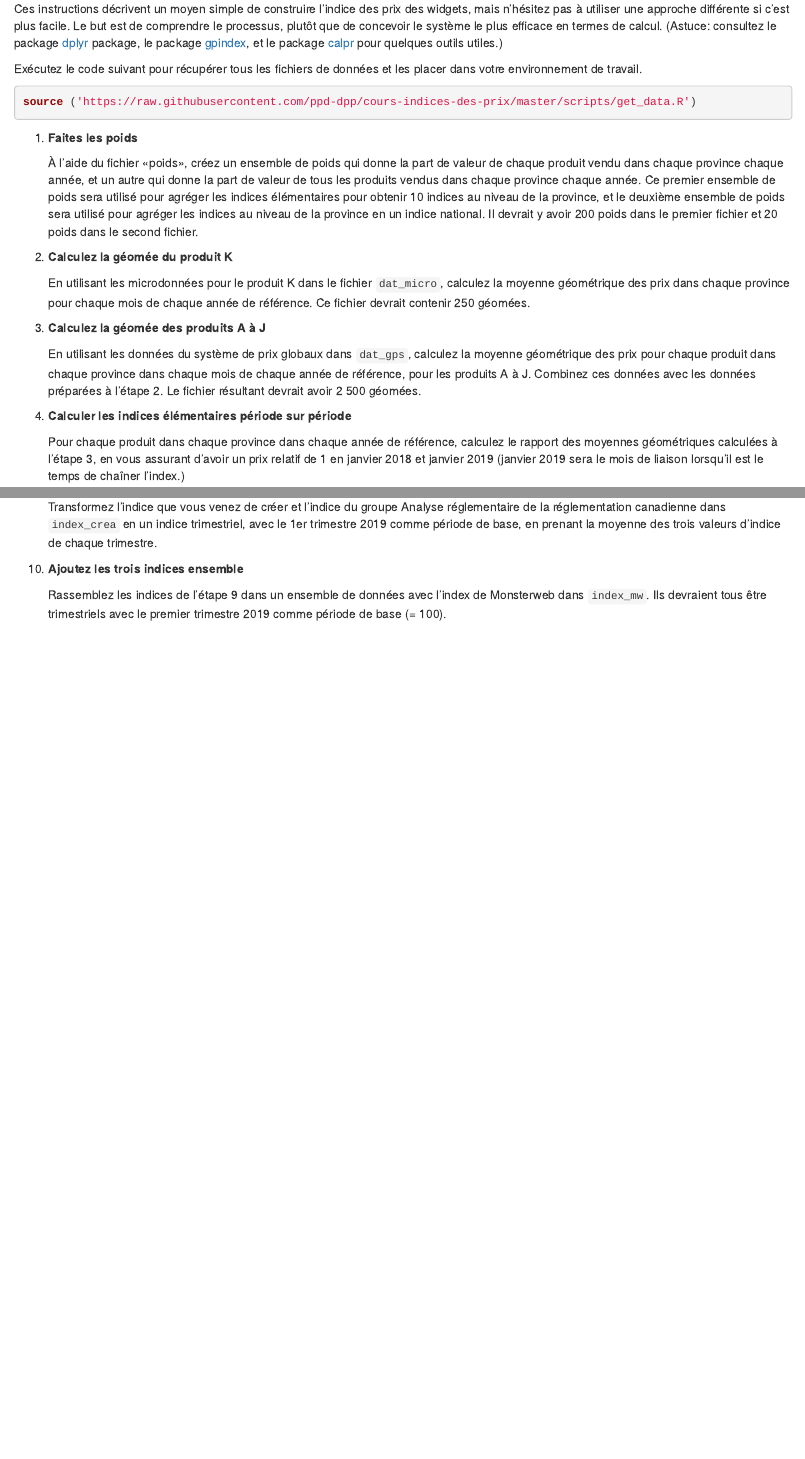
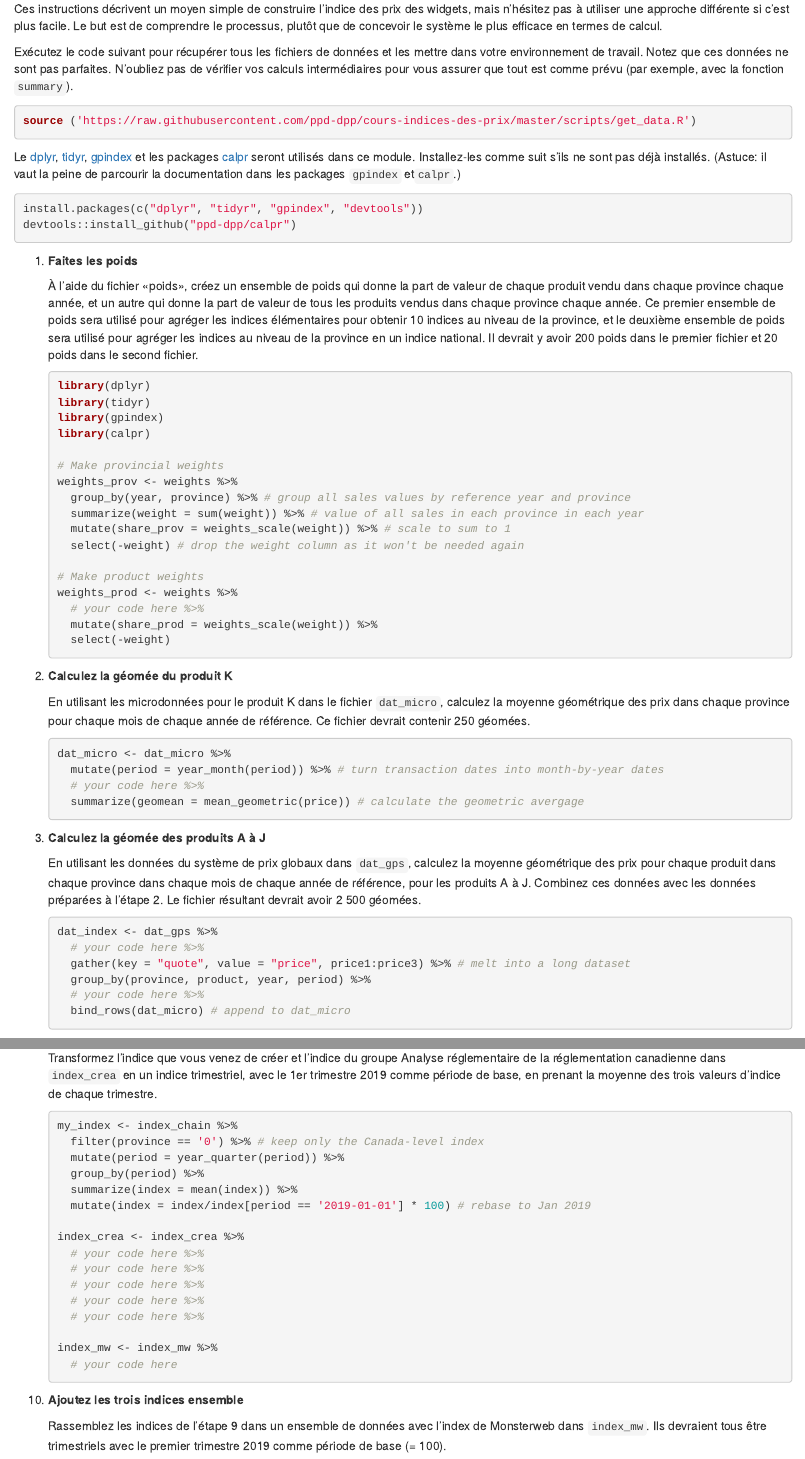
Before and after one commit to ppd-dpp/cours-indices-des-prix, an R Markdown document (04-module4.Rmd): the page in a window 1100 px wide, from 2420 px down, and a second part further down, joined at a grey line. Rendered offline with R 4.5, knitr and Pandoc, with nearby package versions; drawn as R Markdown's standard HTML page in place of the format the file asks for.

Commit message:
Version 1.0

````diff
--- a/04-module4.Rmd
+++ b/04-module4.Rmd
@@ -93,23 +93,64 @@ mermaid('
 
 ## Instructions
 
-Ces instructions décrivent un moyen simple de construire l'indice des prix des widgets, mais n'hésitez pas à utiliser une approche différente si c'est plus facile. Le but est de comprendre le processus, plutôt que de concevoir le système le plus efficace en termes de calcul. (Astuce: consultez le package [dplyr](https://cran.r-project.org/package=dplyr) package, le package [gpindex](https://cran.r-project.org/package=gpindex), et le package [calpr](https://github.com/ppd-dpp/calpr) pour quelques outils utiles.)
+Ces instructions décrivent un moyen simple de construire l'indice des prix des widgets, mais n'hésitez pas à utiliser une approche différente si c'est plus facile. Le but est de comprendre le processus, plutôt que de concevoir le système le plus efficace en termes de calcul.
 
-Exécutez le code suivant pour récupérer tous les fichiers de données et les placer dans votre environnement de travail.
+Exécutez le code suivant pour récupérer tous les fichiers de données et les mettre dans votre environnement de travail. Notez que ces données ne sont pas parfaites. N'oubliez pas de vérifier vos calculs intermédiaires pour vous assurer que tout est comme prévu (par exemple, avec la fonction `summary`).
 
 ```r
 source ('https://raw.githubusercontent.com/ppd-dpp/cours-indices-des-prix/master/scripts/get_data.R')
+```
+
+Le [dplyr](https://cran.r-project.org/package=dplyr), [tidyr](https://cran.r-project.org/package=tidyr), [gpindex](https: / /cran.r-project.org/package=gpindex) et les packages [calpr](https://github.com/ppd-dpp/calpr) seront utilisés dans ce module. Installez-les comme suit s'ils ne sont pas déjà installés. (Astuce: il vaut la peine de parcourir la documentation dans les packages `gpindex` et` calpr`.)
+
+```{r, eval=FALSE}
+install.packages(c("dplyr", "tidyr", "gpindex", "devtools"))
+devtools::install_github("ppd-dpp/calpr")
 ```
 
 1. **Faites les poids**
 
     À l'aide du fichier «poids», créez un ensemble de poids qui donne la part de valeur de chaque produit vendu dans chaque province chaque année, et un autre qui donne la part de valeur de tous les produits vendus dans chaque province chaque année. Ce premier ensemble de poids sera utilisé pour agréger les indices élémentaires pour obtenir 10 indices au niveau de la province, et le deuxième ensemble de poids sera utilisé pour agréger les indices au niveau de la province en un indice national. Il devrait y avoir 200 poids dans le premier fichier et 20 poids dans le second fichier.
 
+    ```{r, eval=FALSE}
+library(dplyr)
+library(tidyr)
+library(gpindex)
+library(calpr)
+
+# Make provincial weights
+weights_prov <- weights %>%
+  group_by(year, province) %>% # group all sales values by reference year and province
+  summarize(weight = sum(weight)) %>% # value of all sales in each province in each year
+  mutate(share_prov = weights_scale(weight)) %>% # scale to sum to 1
+  select(-weight) # drop the weight column as it won't be needed again
+
+# Make product weights
+weights_prod <- weights %>%
+  # your code here %>%
+  mutate(share_prod = weights_scale(weight)) %>%
+  select(-weight)
+    ```
+
 2. **Calculez la géomée du produit K**
 
     En utilisant les microdonnées pour le produit K dans le fichier `dat_micro`, calculez la moyenne géométrique des prix dans chaque province pour chaque mois de chaque année de référence. Ce fichier devrait contenir 250 géomées.
+
+    ```{r, eval = FALSE}
+dat_micro <- dat_micro %>%
+  mutate(period = year_month(period)) %>% # turn transaction dates into month-by-year dates
+  # your code here %>%
+  summarize(geomean = mean_geometric(price)) # calculate the geometric avergage
+    ```
 
 3. **Calculez la géomée des produits A à J**
 
     En utilisant les données du système de prix globaux dans `dat_gps`, calculez la moyenne géométrique des prix pour chaque produit dans chaque province dans chaque mois de chaque année de référence, pour les produits A à J. Combinez ces données avec les données préparées à l'étape 2. Le fichier résultant devrait avoir 2 500 géomées.
 
+    ```{r, eval = FALSE}
+dat_index <- dat_gps %>%
+  # your code here %>%
+  gather(key = "quote", value = "price", price1:price3) %>% # melt into a long dataset
+  group_by(province, product, year, period) %>%
+  # your code here %>%
+  bind_rows(dat_micro) # append to dat_micro
@@ -141,6 +219,25 @@ La validation de l'indice au niveau du Canada nécessite de mettre l'indice du g
 
     Transformez l'indice que vous venez de créer et l'indice du groupe Analyse réglementaire de la réglementation canadienne dans `index_crea` en un indice trimestriel, avec le 1er trimestre 2019 comme période de base, en prenant la moyenne des trois valeurs d'indice de chaque trimestre.
 
+    ```{r, eval = FALSE}
+my_index <- index_chain %>%
+  filter(province == '0') %>% # keep only the Canada-level index
+  mutate(period = year_quarter(period)) %>%
+  group_by(period) %>%
+  summarize(index = mean(index)) %>%
+  mutate(index = index/index[period == '2019-01-01'] * 100) # rebase to Jan 2019
+
+index_crea <- index_crea %>%
+  # your code here %>%
+  # your code here %>%
+  # your code here %>%
+  # your code here %>%
+  # your code here %>%
+
+index_mw <- index_mw %>%
+  # your code here
+    ```
+
 10. **Ajoutez les trois indices ensemble**
 
      Rassemblez les indices de l'étape 9 dans un ensemble de données avec l'index de Monsterweb dans `index_mw`. Ils devraient tous être trimestriels avec le premier trimestre 2019 comme période de base (= 100).
--- a/index.Rmd
+++ b/index.Rmd
@@ -15,3 +15,11 @@ bibliography: "references.bib"
 Ce cours donne une introduction moderne et simple aux indices des prix. L'accent mis sur les principales idées et concepts qui sont importants pour les utilisateurs et les compilateurs d'indices de prix; par conséquent, le cours n'est pas encyclopédique et plusieurs sujets importants sont soit traités rapidement, soit pas du tout traités. De nombreuses références sont fournies pour compléter le matériel de ce cours et étendre la portée des sujets traités. Dans l'ensemble, le cours repose fermement sur le domaine de la théorie et est conçu pour aider à favoriser la compréhension de ce qu'est un indice des prix. Plusieurs exemples pratiques utilisant le langage de programmation R sont donnés tout au long du cours, ainsi que plusieurs exercices appliqués. Mais la plupart des aspects les plus «réels» de l'élaboration d'un indice des prix sont ignorés. Ce n'est pas parce que ces choses ne sont pas importantes; il est plutôt difficile d'apprécier ces sujets plus pratiques sans une solide compréhension de la théorie.
 
 Le cours est divisé en quatre modules qui s'appuient les uns sur les autres. Le premier module donne une introduction aux indices de prix, en se concentrant principalement sur les aspects informatiques d'un indice de prix. Le deuxième module donne une large introduction à la théorie des indices des prix, en mettant l'accent sur la motivation des indices des prix qui sont produits par les organismes statistiques nationaux. Le troisième module couvre les ajustements de qualité, l'un des principaux obstacles pratiques lors de la construction d'un indice des prix. Le quatrième module rassemble le tout avec un exercice étendu pour construire et analyser un indice des prix avec R.
+
+Tous les modules ne sont pas nécessaires pour comprendre les indices de prix, et le matériel de ce cours peut être utilisé par des apprenants ayant une variété de parcours et d'objectifs. Dans tous les cas, le premier module devrait être le point de départ, car il fournit une introduction de base sans approfondir la théorie mathématique.
+
+Ceux qui s'intéressent principalement aux aspects de calcul d'un indice de prix peuvent suivre le module 4 après le module 1, en sautant le matériel plus théorique des modules 2 et 3. Cette séquence est appropriée pour les personnes ayant peu ou pas de connaissances préalables en économie ou en statistique, et qui le font pas besoin d'utiliser un indice des prix pour le travail d'analyse.
+
+Ceux qui ont déjà été familiarisés avec la théorie économique peuvent suivre le module 2 après le module 1 pour acquérir une compréhension plus approfondie du matériel du module 1, suivi du module 4 pour mettre ces idées en pratique. Cette séquence est appropriée pour ceux qui utilisent des indices de prix pour le travail analytique.
+
+Les personnes ayant déjà été exposées à l'économétrie et aux statistiques peuvent suivre le module 3 après le module 2 pour en savoir plus sur certains défis pratiques lors de la construction d'un indice de prix, suivi à nouveau par le module 4. Cette séquence est appropriée pour ceux qui utilisent et construisent des indices de prix, car elle donne les outils fondamentaux nécessaires pour concevoir un indice des prix.
````
Also changed, not shown: 01-module1.Rmd (+13 -18 lines), 02-module2.Rmd (+4 -4 lines), 03-module3.Rmd (+4 -4 lines), docs/cours-indices-des-prix.tex, docs/search_index.json, 04-module4.Rmd (41 more changed lines), 91 other files.
